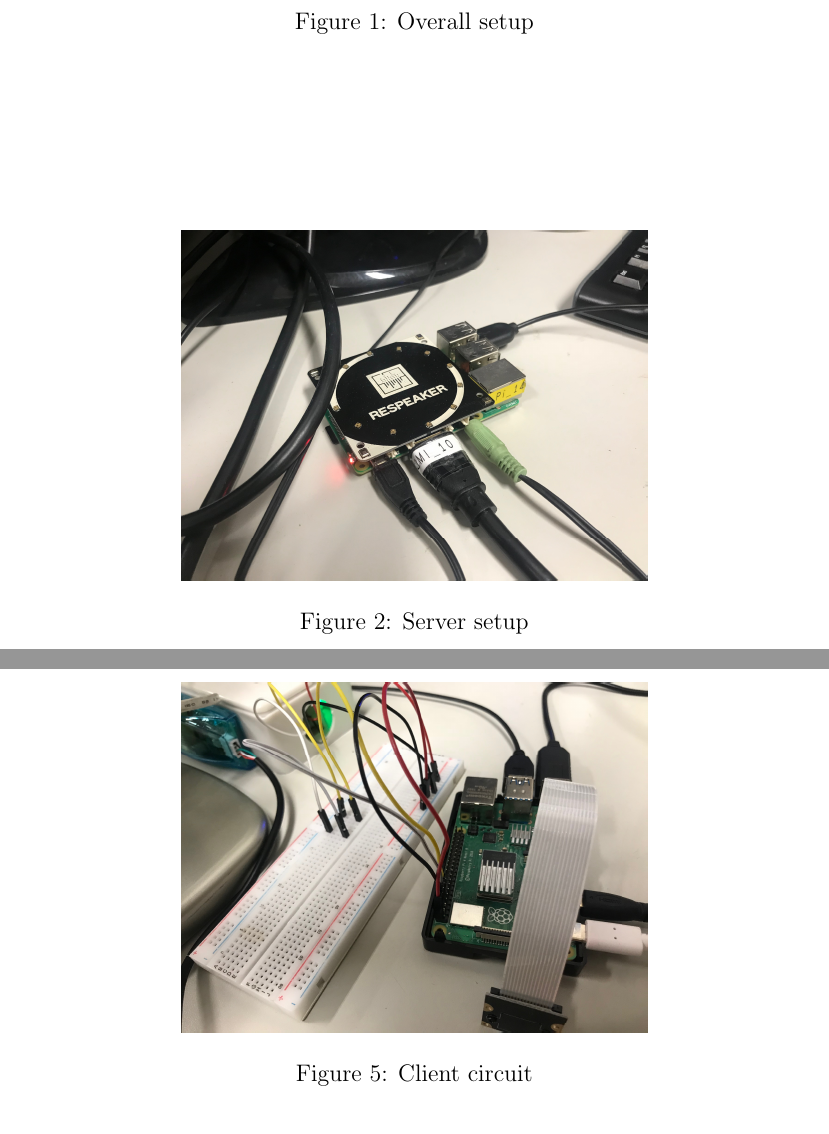
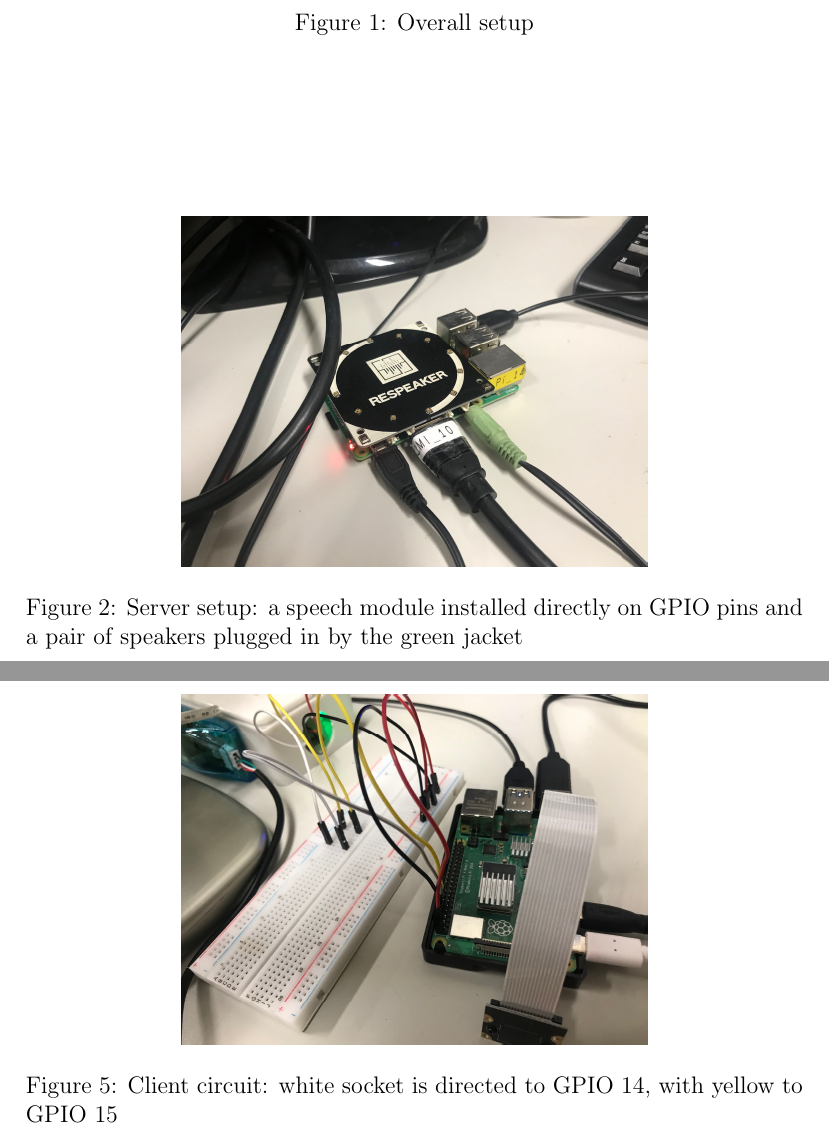
Before and after one commit to phogbinh/1101-iot, a LaTeX document (lab-6/report/paper.tex): two parts of pages 2 and 4 of 8, joined at a grey line, cut so that both start at the same text. Compiled offline with pdfLaTeX.

Commit message:
[master] Added more image descriptions.

```diff
--- a/lab-6/report/paper.tex
+++ b/lab-6/report/paper.tex
@@ -33,7 +33,7 @@ Our experiment's setup is demonstrated by the figures below:
 \begin{figure}[h]
   \centering
   \includegraphics[angle=180, origin=c, width=0.6\textwidth]{img/server_setup}
-  \caption{Server setup}
+  \caption{Server setup: a speech module installed directly on GPIO pins and a pair of speakers plugged in by the green jacket}
 \end{figure}
 \begin{figure}[h]
   \centering
@@ -48,7 +48,7 @@ Our experiment's setup is demonstrated by the figures below:
 \begin{figure}[h]
   \centering
   \includegraphics[angle=180, origin=c, width=0.6\textwidth]{img/client_circuit}
-  \caption{Client circuit}
+  \caption{Client circuit: white socket is directed to GPIO 14, with yellow to GPIO 15}
 \end{figure}
 
 \clearpage
```
